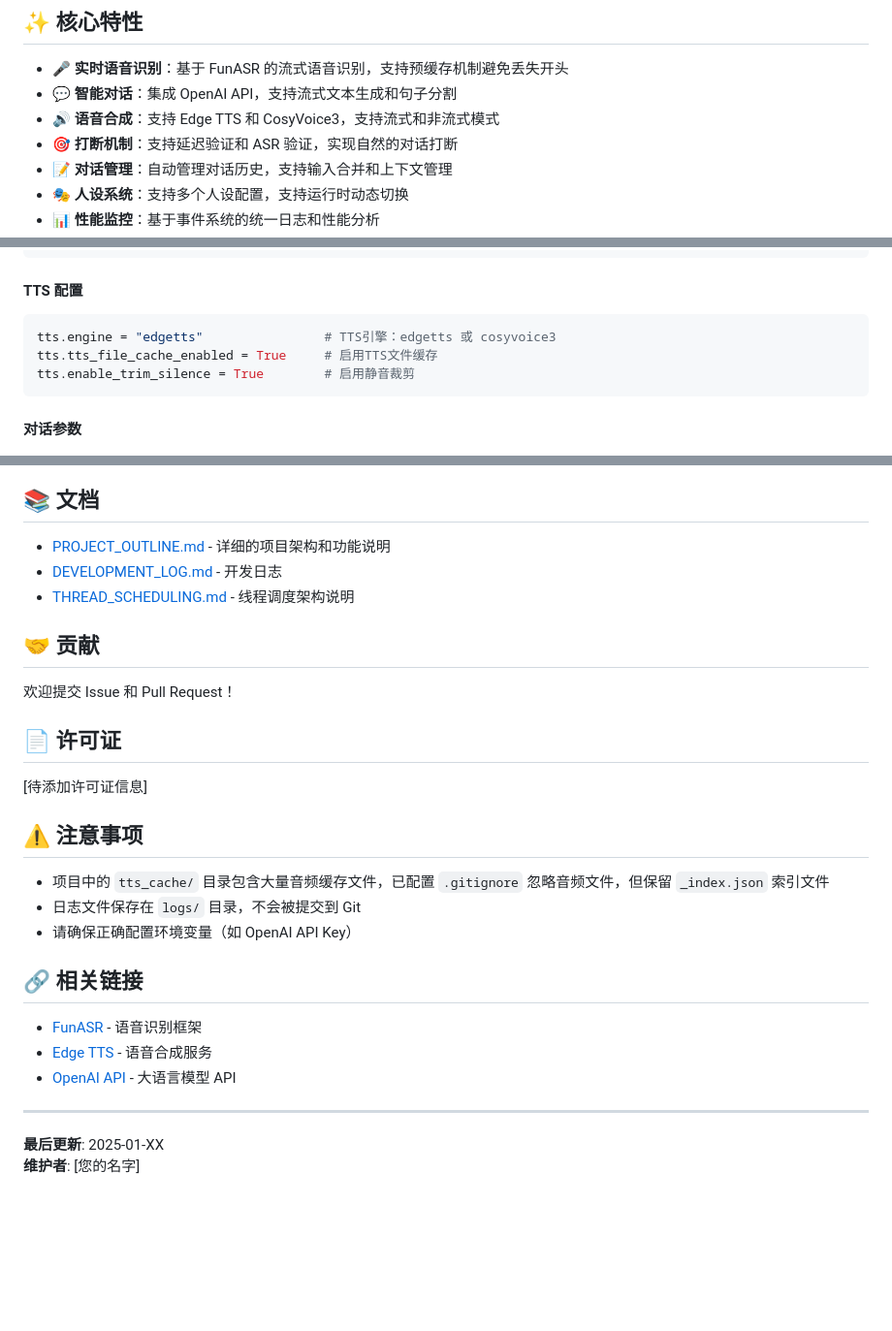
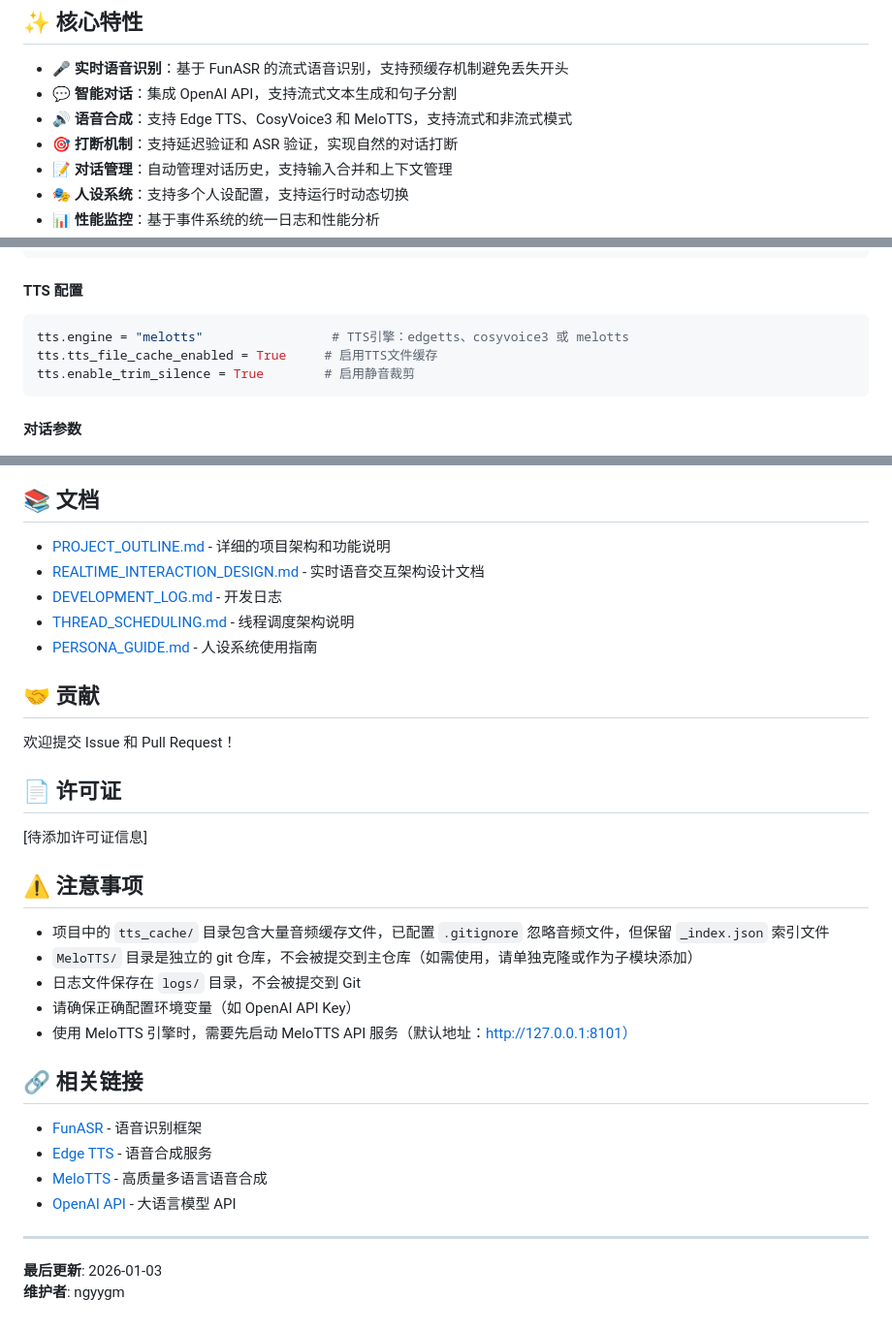
Before and after one commit to ngyygm/lincoco, a Markdown page: README.md, 3 parts joined by grey strips. Shown at 97% size. Drawn GitHub-style; blank space fills up the shorter version.

Commit message:
Update README: Add MeloTTS engine support and latest documentation links

````diff
--- a/README.md
+++ b/README.md
@@ -6,7 +6,7 @@
 
 - 🎤 **实时语音识别**：基于 FunASR 的流式语音识别，支持预缓存机制避免丢失开头
 - 💬 **智能对话**：集成 OpenAI API，支持流式文本生成和句子分割
-- 🔊 **语音合成**：支持 Edge TTS 和 CosyVoice3，支持流式和非流式模式
+- 🔊 **语音合成**：支持 Edge TTS、CosyVoice3 和 MeloTTS，支持流式和非流式模式
 - 🎯 **打断机制**：支持延迟验证和 ASR 验证，实现自然的对话打断
 - 📝 **对话管理**：自动管理对话历史，支持输入合并和上下文管理
 - 🎭 **人设系统**：支持多个人设配置，支持运行时动态切换
@@ -137,7 +138,7 @@ llm.temperature = 0.7                 # 生成温度
 
 #### TTS 配置
 ```python
-tts.engine = "edgetts"                # TTS引擎：edgetts 或 cosyvoice3
+tts.engine = "melotts"                 # TTS引擎：edgetts、cosyvoice3 或 melotts
 tts.tts_file_cache_enabled = True     # 启用TTS文件缓存
 tts.enable_trim_silence = True        # 启用静音裁剪
 ```
@@ -210,8 +211,10 @@ dialogue.audio_stop_delay = 0.3       # 打断延迟验证时间（秒）
 ## 📚 文档
 
 - [PROJECT_OUTLINE.md](voice_chatbot/PROJECT_OUTLINE.md) - 详细的项目架构和功能说明
+- [REALTIME_INTERACTION_DESIGN.md](voice_chatbot/REALTIME_INTERACTION_DESIGN.md) - 实时语音交互架构设计文档
 - [DEVELOPMENT_LOG.md](voice_chatbot/DEVELOPMENT_LOG.md) - 开发日志
 - [THREAD_SCHEDULING.md](voice_chatbot/THREAD_SCHEDULING.md) - 线程调度架构说明
+- [PERSONA_GUIDE.md](voice_chatbot/llm/PERSONA_GUIDE.md) - 人设系统使用指南
 
 ## 🤝 贡献
 
@@ -224,16 +227,19 @@ dialogue.audio_stop_delay = 0.3       # 打断延迟验证时间（秒）
 ## ⚠️ 注意事项
 
 - 项目中的 `tts_cache/` 目录包含大量音频缓存文件，已配置 `.gitignore` 忽略音频文件，但保留 `_index.json` 索引文件
+- `MeloTTS/` 目录是独立的 git 仓库，不会被提交到主仓库（如需使用，请单独克隆或作为子模块添加）
 - 日志文件保存在 `logs/` 目录，不会被提交到 Git
 - 请确保正确配置环境变量（如 OpenAI API Key）
+- 使用 MeloTTS 引擎时，需要先启动 MeloTTS API 服务（默认地址：http://127.0.0.1:8101）
 
 ## 🔗 相关链接
 
 - [FunASR](https://github.com/alibaba-damo-academy/FunASR) - 语音识别框架
 - [Edge TTS](https://github.com/rany2/edge-tts) - 语音合成服务
+- [MeloTTS](https://github.com/myshell-ai/MeloTTS) - 高质量多语言语音合成
 - [OpenAI API](https://platform.openai.com/docs) - 大语言模型 API
 
 ---
 
-**最后更新**: 2025-01-XX
-**维护者**: [您的名字]
+**最后更新**: 2026-01-03
+**维护者**: ngyygm
````
Also changed, not shown: other parts of README.md (+1 -0 lines).
